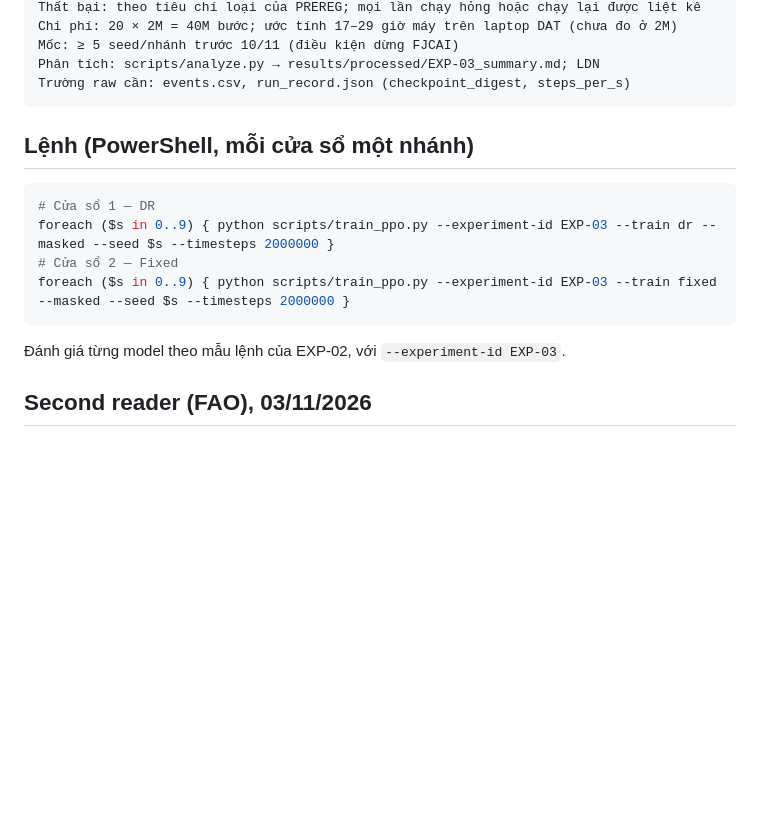
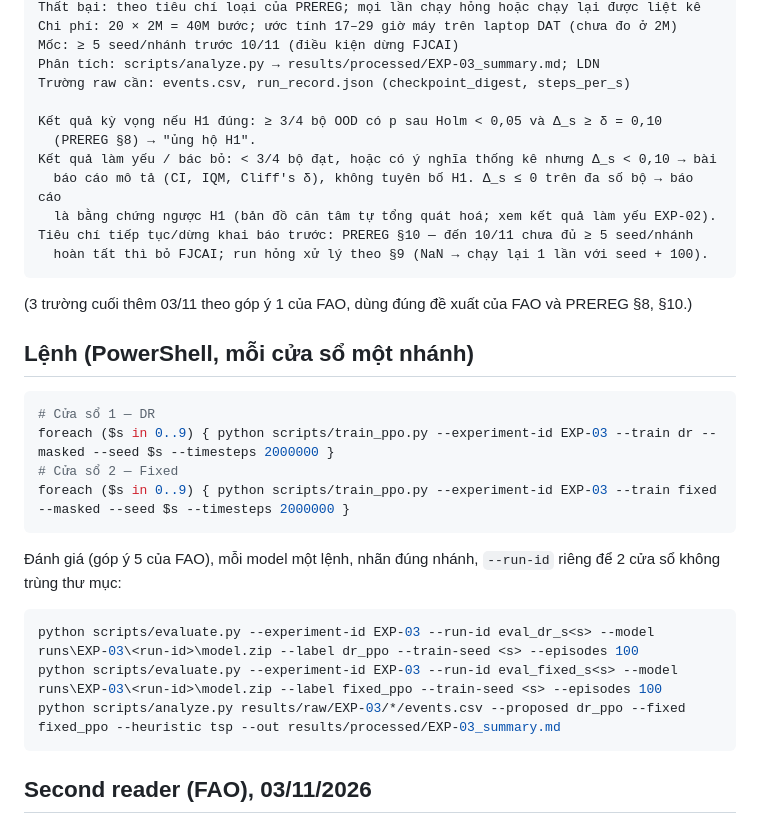
Before and after one commit to Tdat10052499/uav-aoi-drppo, a Markdown page: notes/EXP-03_main_card.md, the part around the change. GitHub-like rendering; blank space fills up the shorter version.

Commit message:
[DAT] 2026-11-03: thẻ EXP-03 thêm 3 trường Form D (kỳ vọng, làm yếu, tiếp tục/dừng) và lệnh đánh giá theo góp ý FAO
Co-Authored-By: Claude Opus 5.5 <noreply@anthropic.com>
Claude-Session: https://claude.ai/code/session_018dPQXDyNBoFA8ptxjbizVm

````diff
--- a/notes/EXP-03_main_card.md
+++ b/notes/EXP-03_main_card.md
@@ -34,7 +34,17 @@ Chi phí: 20 × 2M = 40M bước; ước tính 17–29 giờ máy trên laptop D
 Mốc: ≥ 5 seed/nhánh trước 10/11 (điều kiện dừng FJCAI)
 Phân tích: scripts/analyze.py → results/processed/EXP-03_summary.md; LDN
 Trường raw cần: events.csv, run_record.json (checkpoint_digest, steps_per_s)
+
+Kết quả kỳ vọng nếu H1 đúng: ≥ 3/4 bộ OOD có p sau Holm < 0,05 và Δ_s ≥ δ = 0,10
+  (PREREG §8) → "ủng hộ H1".
+Kết quả làm yếu / bác bỏ: < 3/4 bộ đạt, hoặc có ý nghĩa thống kê nhưng Δ_s < 0,10 → bài
+  báo cáo mô tả (CI, IQM, Cliff's δ), không tuyên bố H1. Δ_s ≤ 0 trên đa số bộ → báo cáo
+  là bằng chứng ngược H1 (bản đồ căn tâm tự tổng quát hoá; xem kết quả làm yếu EXP-02).
+Tiêu chí tiếp tục/dừng khai báo trước: PREREG §10 — đến 10/11 chưa đủ ≥ 5 seed/nhánh
+  hoàn tất thì bỏ FJCAI; run hỏng xử lý theo §9 (NaN → chạy lại 1 lần với seed + 100).
 ```
+
+(3 trường cuối thêm 03/11 theo góp ý 1 của FAO, dùng đúng đề xuất của FAO và PREREG §8, §10.)
 
 ## Lệnh (PowerShell, mỗi cửa sổ một nhánh)
 
@@ -45,7 +55,13 @@ foreach ($s in 0..9) { python scripts/train_ppo.py --experiment-id EXP-03 --trai
 foreach ($s in 0..9) { python scripts/train_ppo.py --experiment-id EXP-03 --train fixed --masked --seed $s --timesteps 2000000 }
 ```
 
-Đánh giá từng model theo mẫu lệnh của EXP-02, với `--experiment-id EXP-03`.
+Đánh giá (góp ý 5 của FAO), mỗi model một lệnh, nhãn đúng nhánh, `--run-id` riêng để 2 cửa sổ không trùng thư mục:
+
+```powershell
+python scripts/evaluate.py --experiment-id EXP-03 --run-id eval_dr_s<s> --model runs\EXP-03\<run-id>\model.zip --label dr_ppo --train-seed <s> --episodes 100
+python scripts/evaluate.py --experiment-id EXP-03 --run-id eval_fixed_s<s> --model runs\EXP-03\<run-id>\model.zip --label fixed_ppo --train-seed <s> --episodes 100
+python scripts/analyze.py results/raw/EXP-03/*/events.csv --proposed dr_ppo --fixed fixed_ppo --heuristic tsp --out results/processed/EXP-03_summary.md
+```
 
 ## Second reader (FAO), 03/11/2026
 
````
